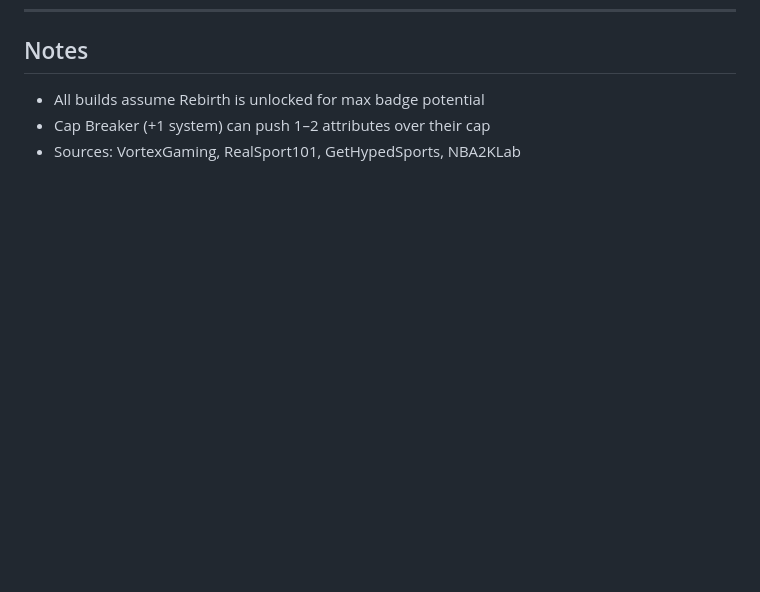
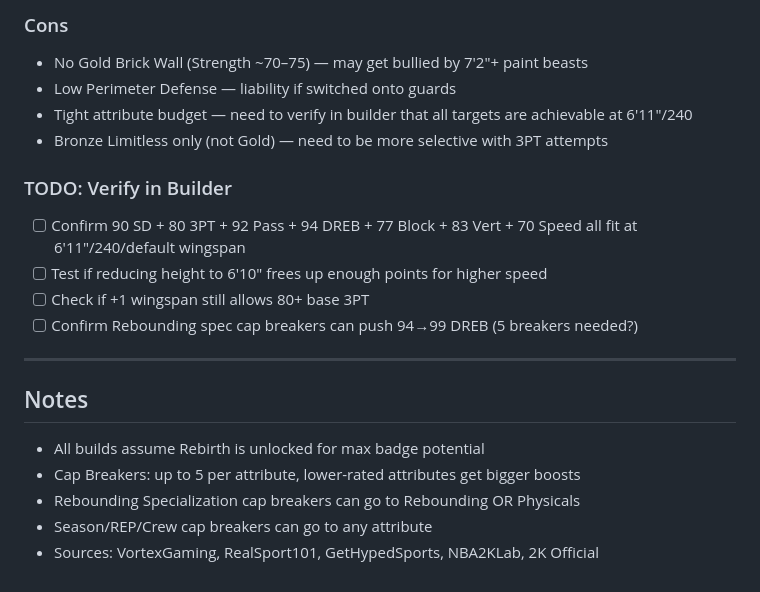
Before and after one commit to jamesjones291986/video-games, a Markdown page: NBA_2K26_Center_Builds.md, the part around one of its changes. Drawn GitHub-style; blank space fills up the shorter version.

Commit message:
Add custom target center build with cap breaker strategy

```diff
--- a/NBA_2K26_Center_Builds.md
+++ b/NBA_2K26_Center_Builds.md
@@ -192,4 +250,20 @@
+### Cons
+- No Gold Brick Wall (Strength ~70–75) — may get bullied by 7'2"+ paint beasts
+- Low Perimeter Defense — liability if switched onto guards
+- Tight attribute budget — need to verify in builder that all targets are achievable at 6'11"/240
+- Bronze Limitless only (not Gold) — need to be more selective with 3PT attempts
+
+### TODO: Verify in Builder
+- [ ] Confirm 90 SD + 80 3PT + 92 Pass + 94 DREB + 77 Block + 83 Vert + 70 Speed all fit at 6'11"/240/default wingspan
+- [ ] Test if reducing height to 6'10" frees up enough points for higher speed
+- [ ] Check if +1 wingspan still allows 80+ base 3PT
+- [ ] Confirm Rebounding spec cap breakers can push 94→99 DREB (5 breakers needed?)
+
+---
+
 ## Notes
 - All builds assume Rebirth is unlocked for max badge potential
-- Cap Breaker (+1 system) can push 1–2 attributes over their cap
-- Sources: VortexGaming, RealSport101, GetHypedSports, NBA2KLab
+- Cap Breakers: up to 5 per attribute, lower-rated attributes get bigger boosts
+- Rebounding Specialization cap breakers can go to Rebounding OR Physicals
+- Season/REP/Crew cap breakers can go to any attribute
+- Sources: VortexGaming, RealSport101, GetHypedSports, NBA2KLab, 2K Official
```
Also changed, not shown: other parts of NBA_2K26_Center_Builds.md (+58 -0 lines).
